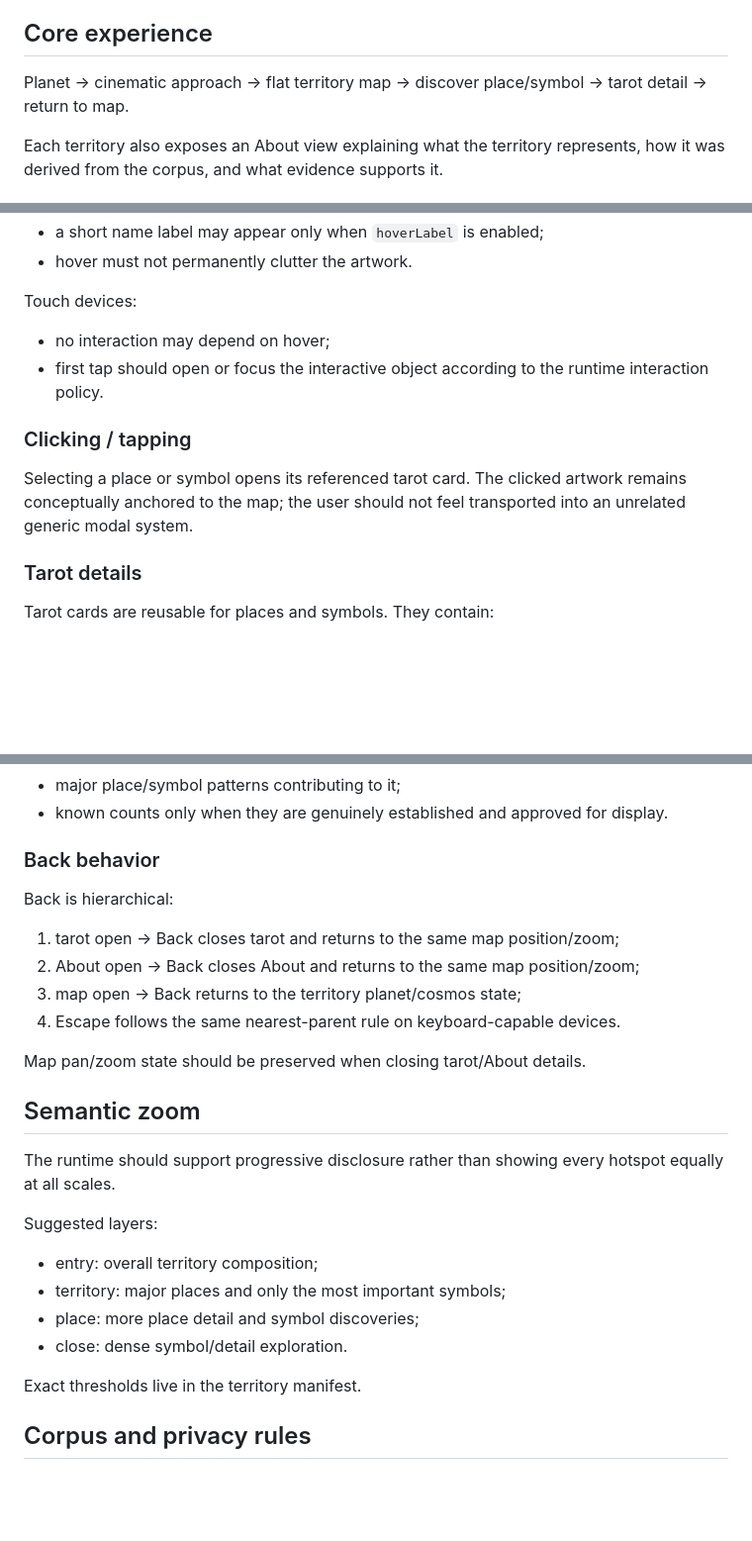
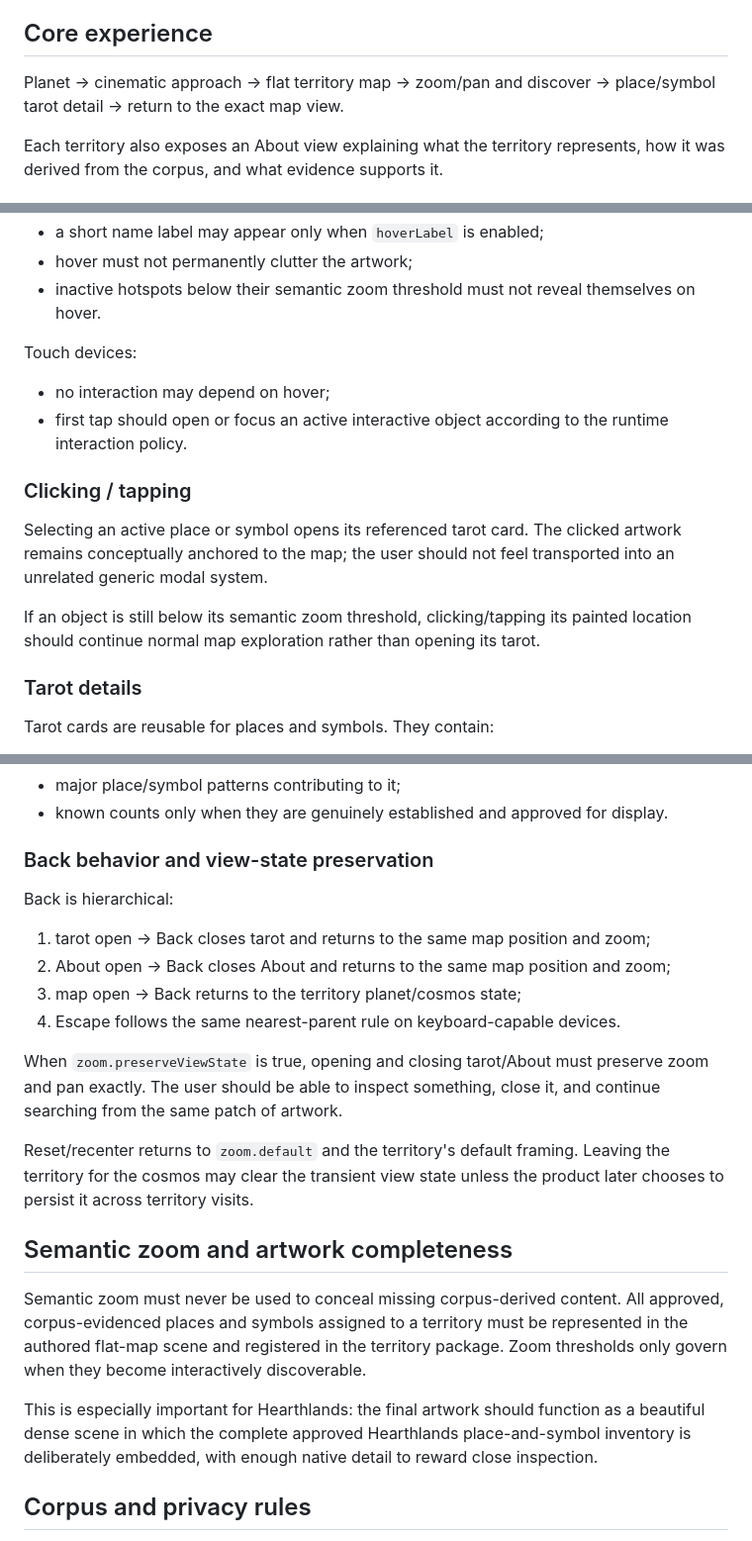
Before and after one commit to sc352b-code/dreamscape-atlas, a Markdown page: dreamscape-engine/docs/territory-layer-v1.md, 3 parts joined by grey strips. Shown at 99% size. Rendered like a GitHub page; blank space fills up the shorter version.

```diff
--- a/dreamscape-engine/docs/territory-layer-v1.md
+++ b/dreamscape-engine/docs/territory-layer-v1.md
@@ -8,7 +8,7 @@ The flat map is artwork first: major places and corpus-derived symbols are paint
 
 ## Core experience
 
-Planet → cinematic approach → flat territory map → discover place/symbol → tarot detail → return to map.
+Planet → cinematic approach → flat territory map → zoom/pan and discover → place/symbol tarot detail → return to the exact map view.
 
 Each territory also exposes an About view explaining what the territory represents, how it was derived from the corpus, and what evidence supports it.
 
@@ -62,14 +115,17 @@ Desktop/pointer devices:
 - a short name label may appear only when `hoverLabel` is enabled;
-- hover must not permanently clutter the artwork.
+- hover must not permanently clutter the artwork;
+- inactive hotspots below their semantic zoom threshold must not reveal themselves on hover.
 
 Touch devices:
 
 - no interaction may depend on hover;
-- first tap should open or focus the interactive object according to the runtime interaction policy.
+- first tap should open or focus an active interactive object according to the runtime interaction policy.
 
 ### Clicking / tapping
 
-Selecting a place or symbol opens its referenced tarot card. The clicked artwork remains conceptually anchored to the map; the user should not feel transported into an unrelated generic modal system.
+Selecting an active place or symbol opens its referenced tarot card. The clicked artwork remains conceptually anchored to the map; the user should not feel transported into an unrelated generic modal system.
+
+If an object is still below its semantic zoom threshold, clicking/tapping its painted location should continue normal map exploration rather than opening its tarot.
 
 ### Tarot details
 
@@ -95,29 +151,24 @@ The About view should explain:
 - major place/symbol patterns contributing to it;
 - known counts only when they are genuinely established and approved for display.
 
-### Back behavior
+### Back behavior and view-state preservation
 
 Back is hierarchical:
 
-1. tarot open → Back closes tarot and returns to the same map position/zoom;
-2. About open → Back closes About and returns to the same map position/zoom;
+1. tarot open → Back closes tarot and returns to the same map position and zoom;
+2. About open → Back closes About and returns to the same map position and zoom;
 3. map open → Back returns to the territory planet/cosmos state;
 4. Escape follows the same nearest-parent rule on keyboard-capable devices.
 
-Map pan/zoom state should be preserved when closing tarot/About details.
+When `zoom.preserveViewState` is true, opening and closing tarot/About must preserve zoom and pan exactly. The user should be able to inspect something, close it, and continue searching from the same patch of artwork.
 
-## Semantic zoom
+Reset/recenter returns to `zoom.default` and the territory's default framing. Leaving the territory for the cosmos may clear the transient view state unless the product later chooses to persist it across territory visits.
 
-The runtime should support progressive disclosure rather than showing every hotspot equally at all scales.
+## Semantic zoom and artwork completeness
 
-Suggested layers:
+Semantic zoom must never be used to conceal missing corpus-derived content. All approved, corpus-evidenced places and symbols assigned to a territory must be represented in the authored flat-map scene and registered in the territory package. Zoom thresholds only govern when they become interactively discoverable.
 
-- entry: overall territory composition;
-- territory: major places and only the most important symbols;
-- place: more place detail and symbol discoveries;
-- close: dense symbol/detail exploration.
-
-Exact thresholds live in the territory manifest.
+This is especially important for Hearthlands: the final artwork should function as a beautiful dense scene in which the complete approved Hearthlands place-and-symbol inventory is deliberately embedded, with enough native detail to reward close inspection.
 
 ## Corpus and privacy rules
 
```
Also changed, not shown: other parts of dreamscape-engine/docs/territory-layer-v1.md (+54 -1 lines).
